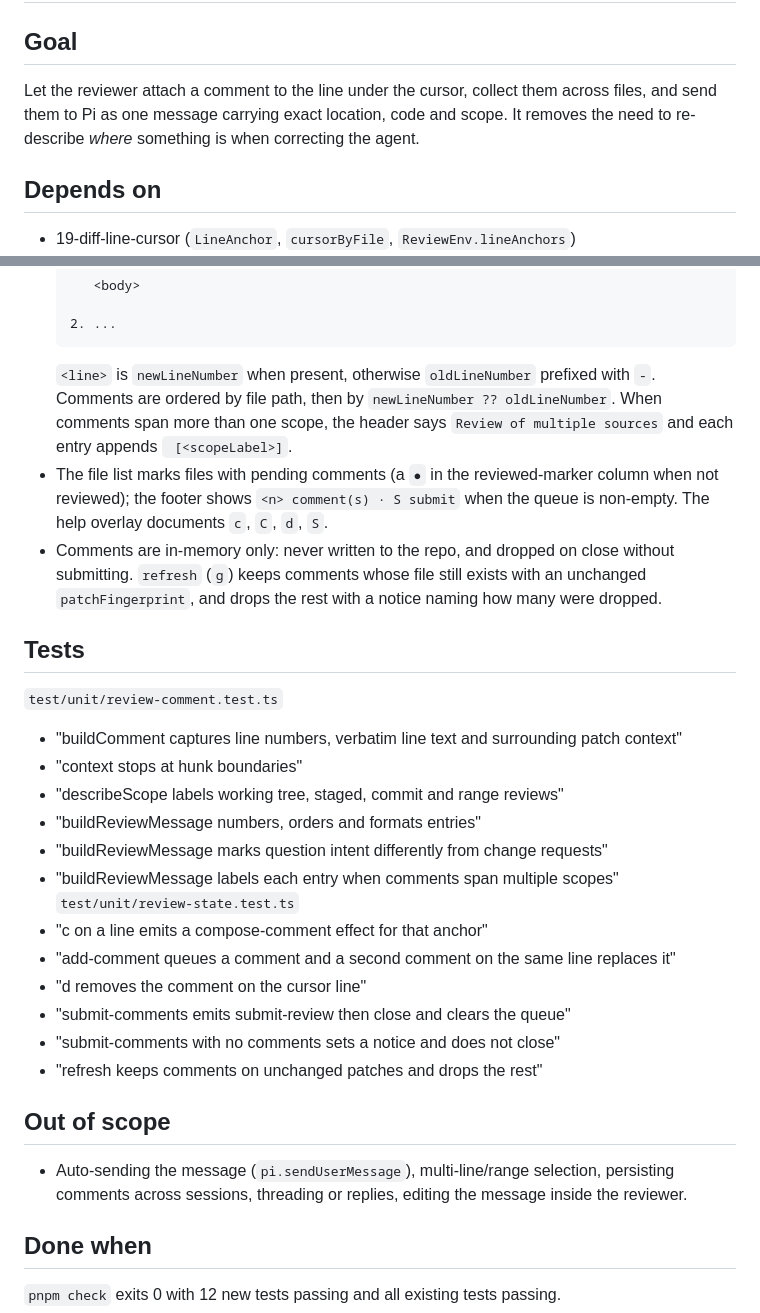
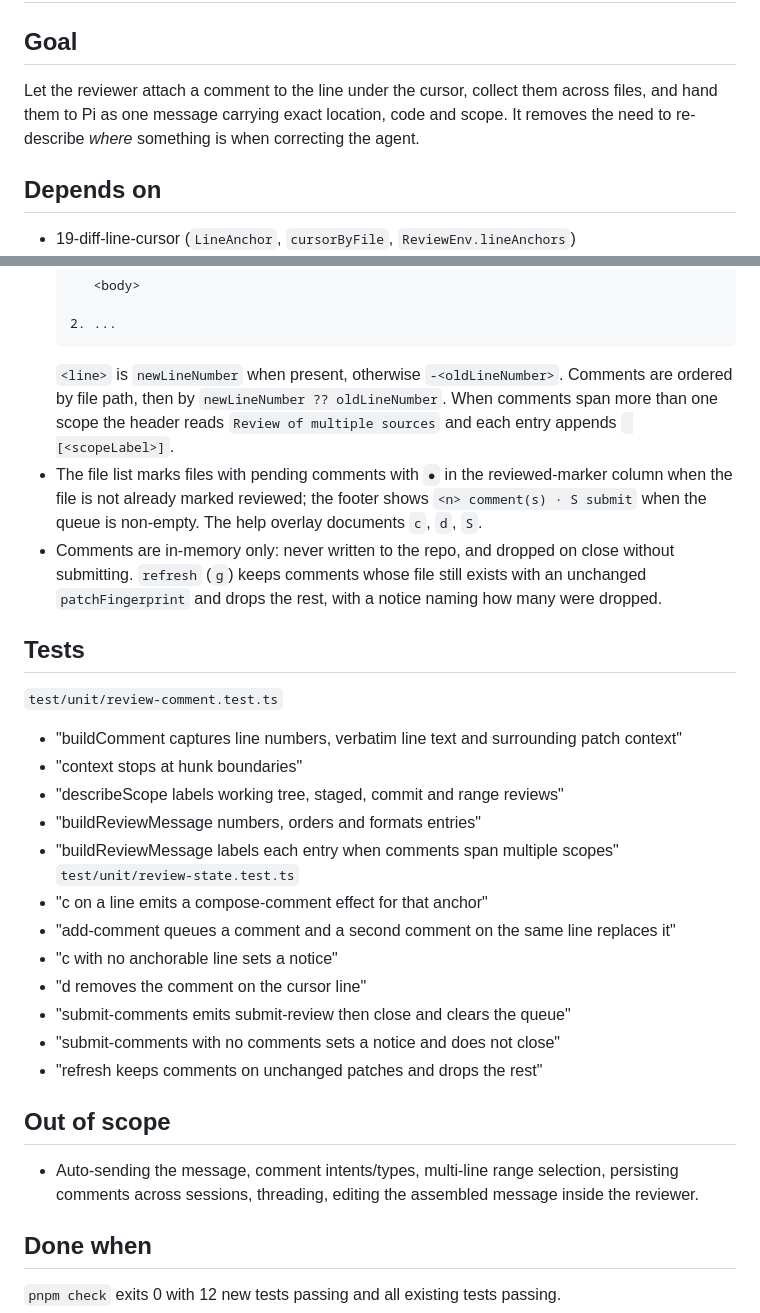
Before and after one commit to lucas-j-zheng/pi-source-control, a Markdown page: specs/20-inline-review-comments.md, 2 parts joined by grey strips. Rendered like a GitHub page.

````diff
--- a/specs/20-inline-review-comments.md
+++ b/specs/20-inline-review-comments.md
@@ -1,7 +1,7 @@
 # 20 — Inline review comments sent to the agent
 
 ## Goal
-Let the reviewer attach a comment to the line under the cursor, collect them across files, and send them to Pi as one message carrying exact location, code and scope. It removes the need to re-describe *where* something is when correcting the agent.
+Let the reviewer attach a comment to the line under the cursor, collect them across files, and hand them to Pi as one message carrying exact location, code and scope. It removes the need to re-describe *where* something is when correcting the agent.
 
 ## Depends on
 - 19-diff-line-cursor (`LineAnchor`, `cursorByFile`, `ReviewEnv.lineAnchors`)
@@ -76,9 +75,9 @@ export function buildReviewMessage(comments: ReviewComment[]): string;
 
   2. ...
   ```
-  `<line>` is `newLineNumber` when present, otherwise `oldLineNumber` prefixed with `-`. Comments are ordered by file path, then by `newLineNumber ?? oldLineNumber`. When comments span more than one scope, the header says `Review of multiple sources` and each entry appends ` [<scopeLabel>]`.
-- The file list marks files with pending comments (a `●` in the reviewed-marker column when not reviewed); the footer shows `<n> comment(s) · S submit` when the queue is non-empty. The help overlay documents `c`, `C`, `d`, `S`.
-- Comments are in-memory only: never written to the repo, and dropped on close without submitting. `refresh` (`g`) keeps comments whose file still exists with an unchanged `patchFingerprint`, and drops the rest with a notice naming how many were dropped.
+  `<line>` is `newLineNumber` when present, otherwise `-<oldLineNumber>`. Comments are ordered by file path, then by `newLineNumber ?? oldLineNumber`. When comments span more than one scope the header reads `Review of multiple sources` and each entry appends ` [<scopeLabel>]`.
+- The file list marks files with pending comments with `●` in the reviewed-marker column when the file is not already marked reviewed; the footer shows `<n> comment(s) · S submit` when the queue is non-empty. The help overlay documents `c`, `d`, `S`.
+- Comments are in-memory only: never written to the repo, and dropped on close without submitting. `refresh` (`g`) keeps comments whose file still exists with an unchanged `patchFingerprint` and drops the rest, with a notice naming how many were dropped.
 
 ## Tests
 `test/unit/review-comment.test.ts`
@@ -86,18 +85,18 @@ export function buildReviewMessage(comments: ReviewComment[]): string;
 - "context stops at hunk boundaries"
 - "describeScope labels working tree, staged, commit and range reviews"
 - "buildReviewMessage numbers, orders and formats entries"
-- "buildReviewMessage marks question intent differently from change requests"
 - "buildReviewMessage labels each entry when comments span multiple scopes"
 `test/unit/review-state.test.ts`
 - "c on a line emits a compose-comment effect for that anchor"
 - "add-comment queues a comment and a second comment on the same line replaces it"
+- "c with no anchorable line sets a notice"
 - "d removes the comment on the cursor line"
 - "submit-comments emits submit-review then close and clears the queue"
 - "submit-comments with no comments sets a notice and does not close"
 - "refresh keeps comments on unchanged patches and drops the rest"
 
 ## Out of scope
-- Auto-sending the message (`pi.sendUserMessage`), multi-line/range selection, persisting comments across sessions, threading or replies, editing the message inside the reviewer.
+- Auto-sending the message, comment intents/types, multi-line range selection, persisting comments across sessions, threading, editing the assembled message inside the reviewer.
 
 ## Done when
 `pnpm check` exits 0 with 12 new tests passing and all existing tests passing.
````
Also changed, not shown: other parts of specs/20-inline-review-comments.md (+15 -16 lines).
